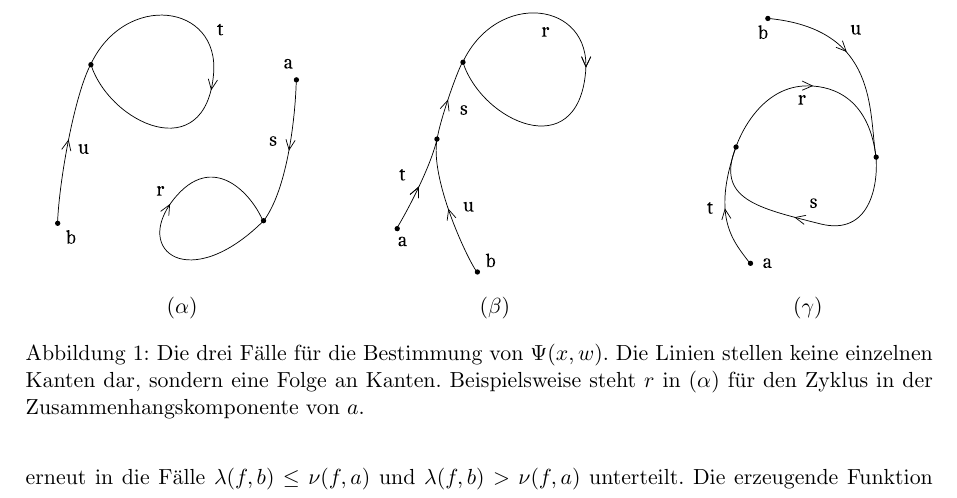
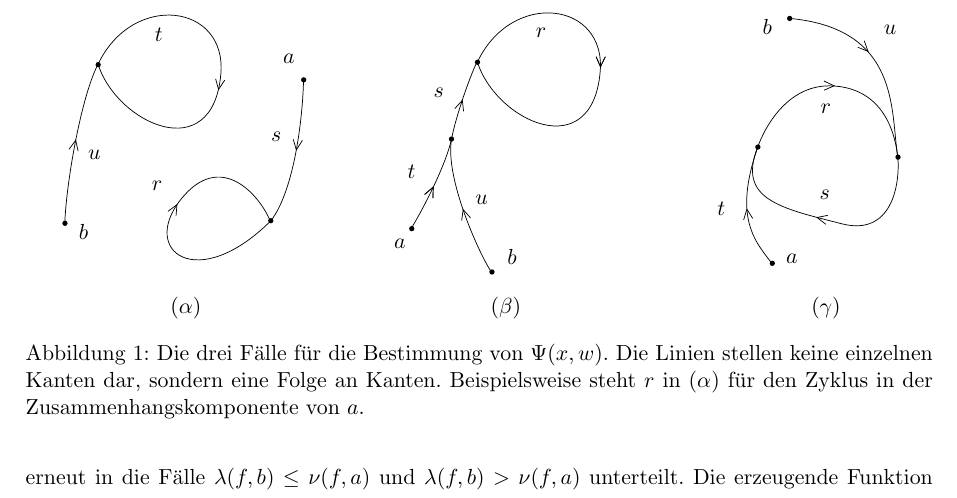
Before and after one commit to finn-rudolph/rhok, a LaTeX document (article/rhok.tex): part of page 10 of 18, cut at the place of the change. Compiled offline with pdfLaTeX.

Commit message:
Make pictures with Inkscape for Computer Modern

```diff
--- a/article/rhok.tex
+++ b/article/rhok.tex
@@ -15,6 +15,7 @@
 \usepackage{sectsty}
 \usepackage[onehalfspacing]{setspace}
 \usepackage[inkscapeformat=pdf]{svg}
+\usepackage{pspicture}
 
 \title{Parametrisierung von Pollards Rho-Methode}
 \author{Finn Rudolph}
@@ -338,8 +339,10 @@ wobei $[x^n]$ den $n$-ten Koeffizienten in der Reihenentwicklung des nachstehend
 
     \begin{figure}
         \begin{tabular}{ccc}
-            \includesvg[width=145pt]{pics/alpha} & \includesvg[width=145pt]{pics/beta} & \includesvg[width=145pt]{pics/gamma} \\
-            ($\alpha$)                           & ($\beta$)                           & ($\gamma$)
+            \def\svgwidth{145pt} \input{alpha.pdf_tex} &
+            \def\svgwidth{145pt} \input{beta.pdf_tex}  &
+            \def\svgwidth{145pt} \input{gamma.pdf_tex}                          \\
+            ($\alpha$)                                 & ($\beta$) & ($\gamma$)
         \end{tabular}
         \caption{Die drei Fälle für die Bestimmung von $\Psi(x, w)$. Die Linien stellen keine einzelnen Kanten dar, sondern eine Folge an Kanten. Beispielsweise steht $r$ in ($\alpha$) für den Zyklus in der Zusammenhangskomponente von $a$.}
         \label{fig:psi-construction}
```
Also changed, not shown: article/alpha.pdf (added), article/alpha.pdf_tex (added), article/alpha.svg (added), article/beta.pdf (added), article/beta.pdf_tex (added), article/beta.svg (added), article/gamma.pdf (added), article/gamma.pdf_tex (added), article/gamma.svg (added), article/pics/alpha.svg (deleted), article/pics/beta.svg (deleted), article/pics/gamma.svg (deleted), 1 other file.
